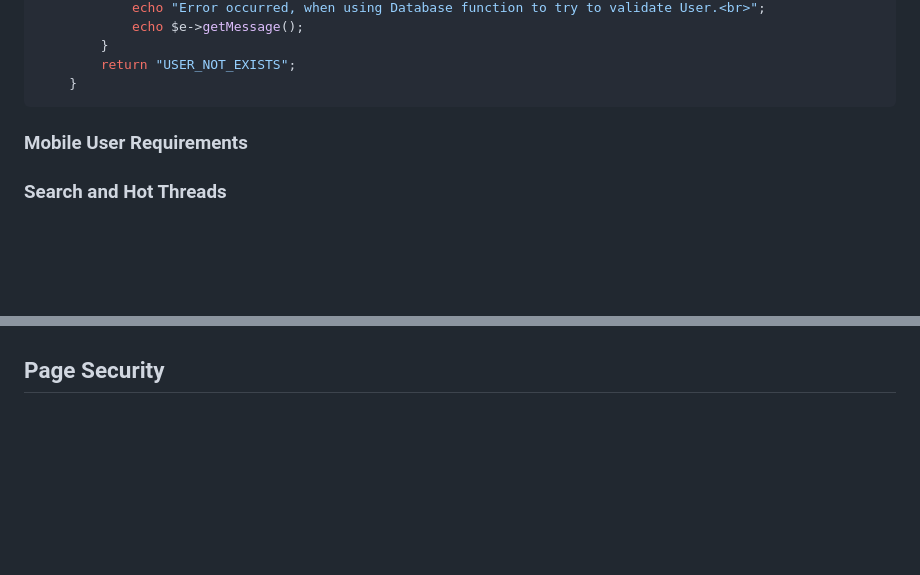
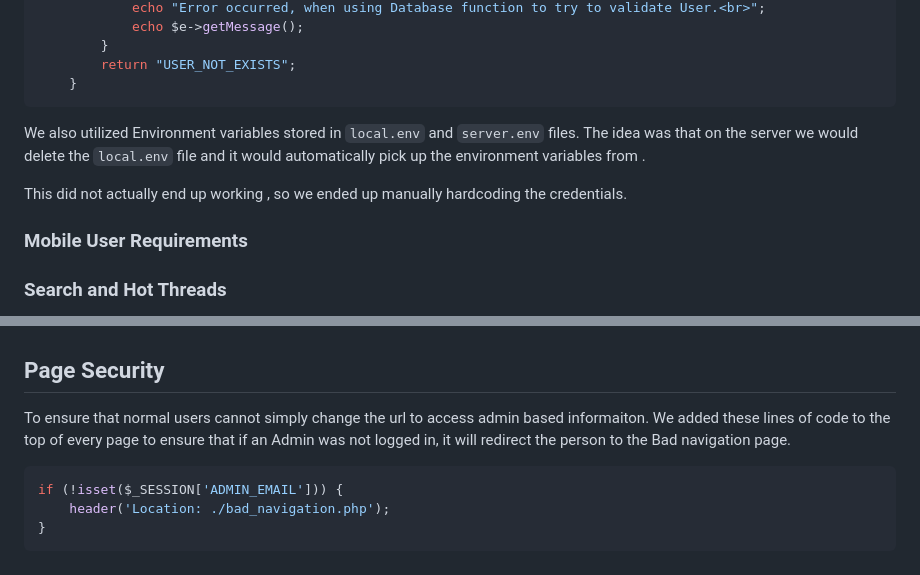
Before and after one commit to arshappleid/cosc-360-project, a Markdown page: docs/implementation_doc.md, 2 parts joined by grey strips. Rendered like a GitHub page; blank space fills up the shorter version.

Commit message:
More Implementation

````diff
--- a/docs/implementation_doc.md
+++ b/docs/implementation_doc.md
@@ -44,7 +44,9 @@ public static function itemExists($ITEM_ID){
 	}
 ```
 
+We also utilized Environment variables stored in ```local.env``` and ```server.env``` files. The idea was that on the server we would delete the ```local.env``` file and it would automatically pick up the environment variables from .
 
+This did not actually end up working , so we ended up manually hardcoding the credentials.
 
 ### Mobile User Requirements
 
@@ -77,3 +79,11 @@
 
 
 ## Page Security
+
+To ensure that normal users cannot simply change the url to access admin based informaiton. We added these lines of code to the top of every page to ensure that if an Admin was not logged in, it will redirect the person to the Bad navigation page.
+
+```php
+if (!isset($_SESSION['ADMIN_EMAIL'])) {
+	header('Location: ./bad_navigation.php');
+}
+```
````
Also changed, not shown: README.md (+1 -1 lines).
